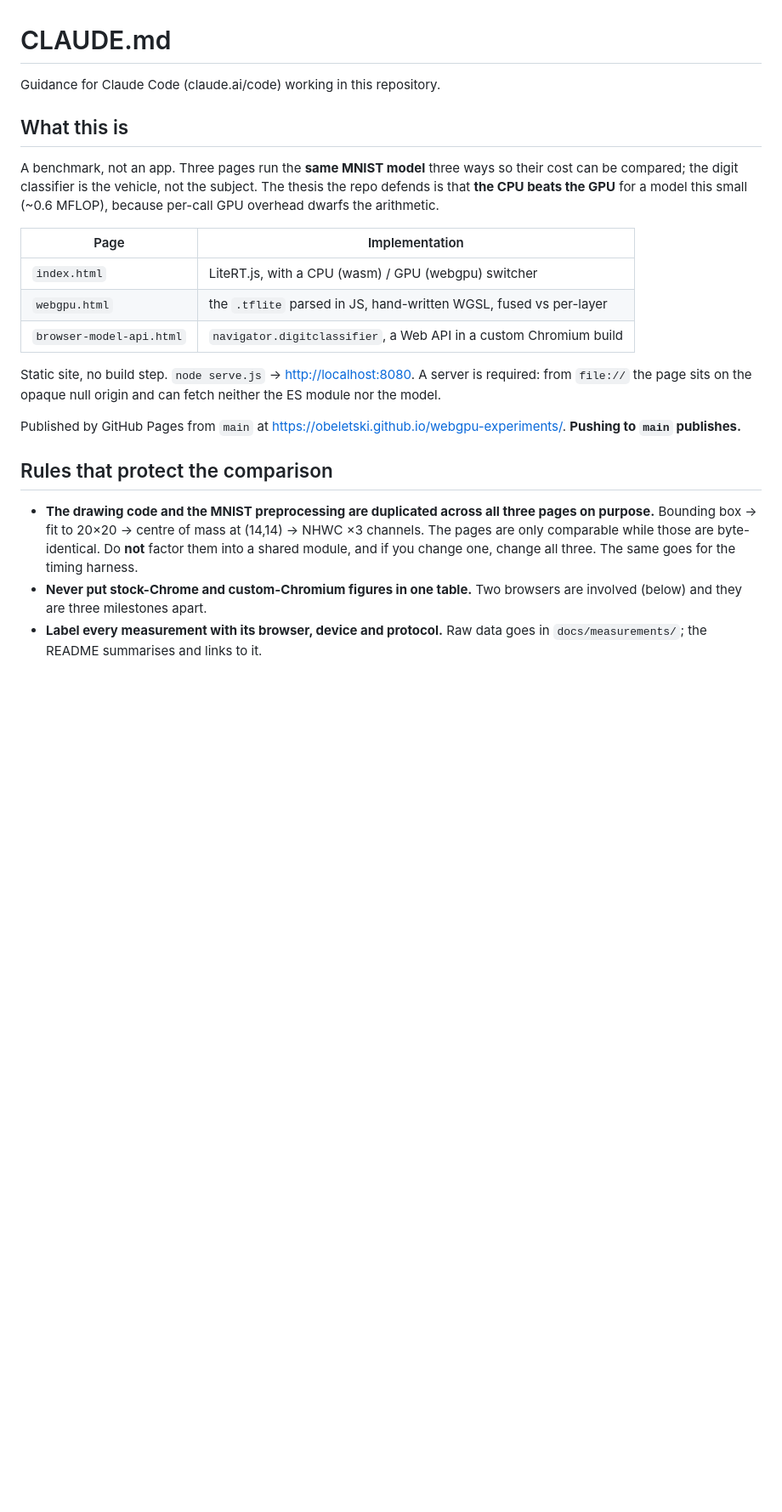
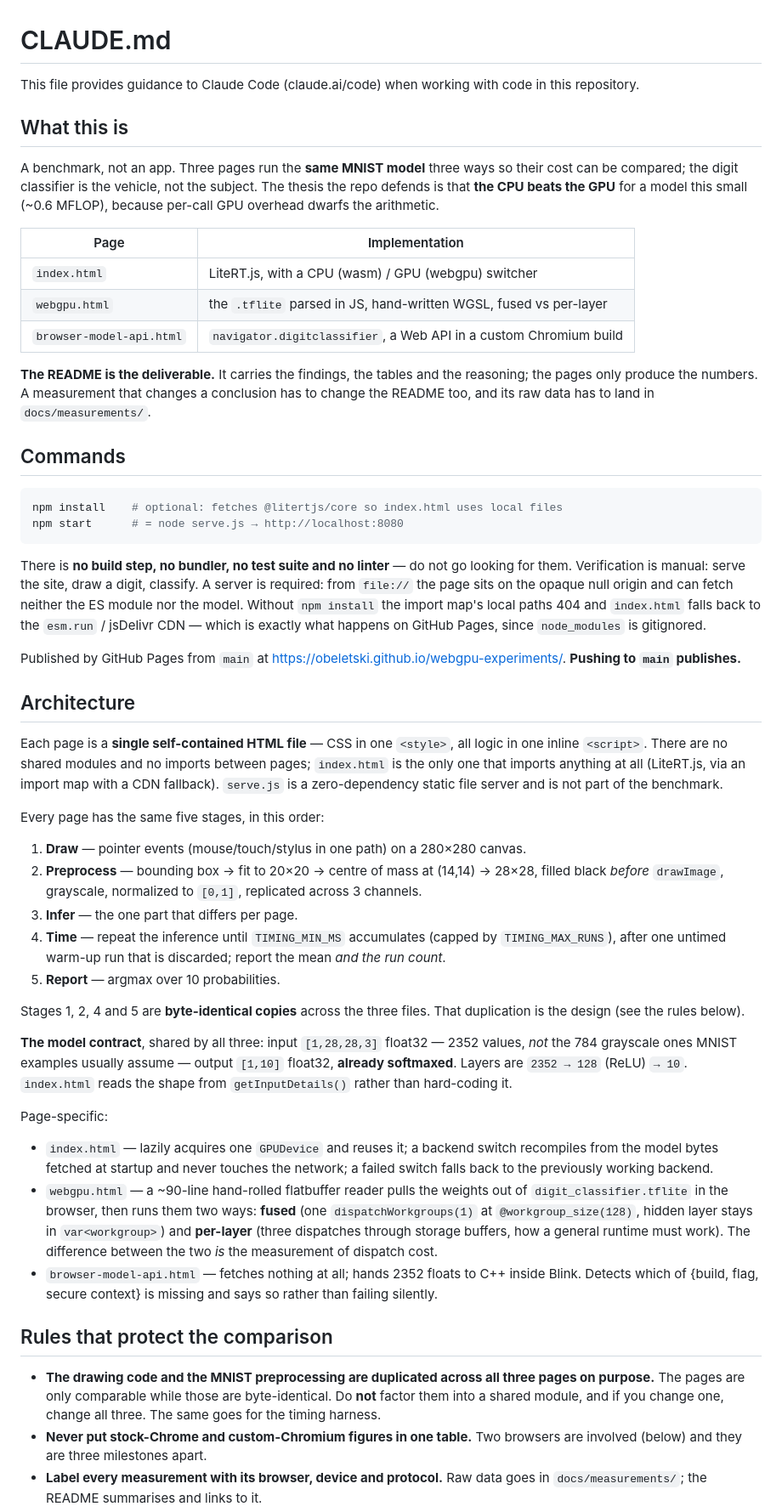
Before and after one commit to obeletski/webgpu-experiments, a Markdown page: CLAUDE.md, the part around one of its changes. Shown at 85% size. Drawn GitHub-style; blank space fills up the shorter version.

Commit message:
Give CLAUDE.md the commands and architecture it lacked
The file was all policy and no orientation: it stated the rules that keep
the three pages comparable but never said how to run the site or what the
pages are made of, so a fresh session had to read all three HTML files to
learn things that fit in a paragraph.

Add the commands (npm install is optional and its absence is what the
Pages deployment exercises), and state that there is no build, no test
suite and no linter -- otherwise the first move is always a fruitless
hunt for them.

Add the architecture: one self-contained file per page, the five-stage
pipeline in which only inference differs, and the model contract. The
three-channel [1,28,28,3] input is the detail most likely to mislead,
since MNIST examples assume 784 grayscale values. Naming the shared
stages also turns the duplication rule from an apparent oversight into
the deliberate choice it is.

Record that the driver page and the :8099 collector are scratch by
design, so nobody searches for them or tries to restore them.

Co-Authored-By: Claude Opus 5 (1M context) <noreply@anthropic.com>
Claude-Session: https://claude.ai/code/session_017i71rbwd2qoiTWbppY7iAP

````diff
--- a/CLAUDE.md
+++ b/CLAUDE.md
@@ -1,6 +1,6 @@
 # CLAUDE.md
 
-Guidance for Claude Code (claude.ai/code) working in this repository.
+This file provides guidance to Claude Code (claude.ai/code) when working with code in this repository.
 
 ## What this is
 
@@ -15,20 +15,78 @@ small (~0.6 MFLOP), because per-call GPU overhead dwarfs the arithmetic.
 | `webgpu.html` | the `.tflite` parsed in JS, hand-written WGSL, fused vs per-layer |
 | `browser-model-api.html` | `navigator.digitclassifier`, a Web API in a custom Chromium build |
 
-Static site, no build step. `node serve.js` → <http://localhost:8080>. A server
-is required: from `file://` the page sits on the opaque null origin and can
-fetch neither the ES module nor the model.
+**The README is the deliverable.** It carries the findings, the tables and the
+reasoning; the pages only produce the numbers. A measurement that changes a
+conclusion has to change the README too, and its raw data has to land in
+`docs/measurements/`.
+
+## Commands
+
+```sh
+npm install    # optional: fetches @litertjs/core so index.html uses local files
+npm start      # = node serve.js → http://localhost:8080
+```
+
+There is **no build step, no bundler, no test suite and no linter** — do not go
+looking for them. Verification is manual: serve the site, draw a digit, classify.
+A server is required: from `file://` the page sits on the opaque null origin and
+can fetch neither the ES module nor the model. Without `npm install` the import
+map's local paths 404 and `index.html` falls back to the `esm.run` / jsDelivr
+CDN — which is exactly what happens on GitHub Pages, since `node_modules` is
+gitignored.
 
 Published by GitHub Pages from `main` at
 <https://obeletski.github.io/webgpu-experiments/>. **Pushing to `main` publishes.**
 
+## Architecture
+
+Each page is a **single self-contained HTML file** — CSS in one `<style>`, all
+logic in one inline `<script>`. There are no shared modules and no imports
+between pages; `index.html` is the only one that imports anything at all
+(LiteRT.js, via an import map with a CDN fallback). `serve.js` is a
+zero-dependency static file server and is not part of the benchmark.
+
+Every page has the same five stages, in this order:
+
+1. **Draw** — pointer events (mouse/touch/stylus in one path) on a 280×280 canvas.
+2. **Preprocess** — bounding box → fit to 20×20 → centre of mass at (14,14) →
+   28×28, filled black *before* `drawImage`, grayscale, normalized to `[0,1]`,
+   replicated across 3 channels.
+3. **Infer** — the one part that differs per page.
+4. **Time** — repeat the inference until `TIMING_MIN_MS` accumulates (capped by
+   `TIMING_MAX_RUNS`), after one untimed warm-up run that is discarded; report
+   the mean *and the run count*.
+5. **Report** — argmax over 10 probabilities.
+
+Stages 1, 2, 4 and 5 are **byte-identical copies** across the three files. That
+duplication is the design (see the rules below).
+
+**The model contract**, shared by all three: input `[1,28,28,3]` float32 — 2352
+values, *not* the 784 grayscale ones MNIST examples usually assume — output
+`[1,10]` float32, **already softmaxed**. Layers are `2352 → 128` (ReLU) `→ 10`.
+`index.html` reads the shape from `getInputDetails()` rather than hard-coding it.
+
+Page-specific:
+
+- `index.html` — lazily acquires one `GPUDevice` and reuses it; a backend switch
+  recompiles from the model bytes fetched at startup and never touches the
+  network; a failed switch falls back to the previously working backend.
+- `webgpu.html` — a ~90-line hand-rolled flatbuffer reader pulls the weights out
+  of `digit_classifier.tflite` in the browser, then runs them two ways: **fused**
+  (one `dispatchWorkgroups(1)` at `@workgroup_size(128)`, hidden layer stays in
+  `var<workgroup>`) and **per-layer** (three dispatches through storage buffers,
+  how a general runtime must work). The difference between the two *is* the
+  measurement of dispatch cost.
+- `browser-model-api.html` — fetches nothing at all; hands 2352 floats to C++
+  inside Blink. Detects which of {build, flag, secure context} is missing and
+  says so rather than failing silently.
+
 ## Rules that protect the comparison
 
 - **The drawing code and the MNIST preprocessing are duplicated across all three
-  pages on purpose.** Bounding box → fit to 20×20 → centre of mass at (14,14) →
-  NHWC ×3 channels. The pages are only comparable while those are byte-identical.
-  Do **not** factor them into a shared module, and if you change one, change all
-  three. The same goes for the timing harness.
+  pages on purpose.** The pages are only comparable while those are
+  byte-identical. Do **not** factor them into a shared module, and if you change
+  one, change all three. The same goes for the timing harness.
 - **Never put stock-Chrome and custom-Chromium figures in one table.** Two
   browsers are involved (below) and they are three milestones apart.
 - **Label every measurement with its browser, device and protocol.** Raw data
````
Also changed, not shown: other parts of CLAUDE.md (+11 -0 lines).
